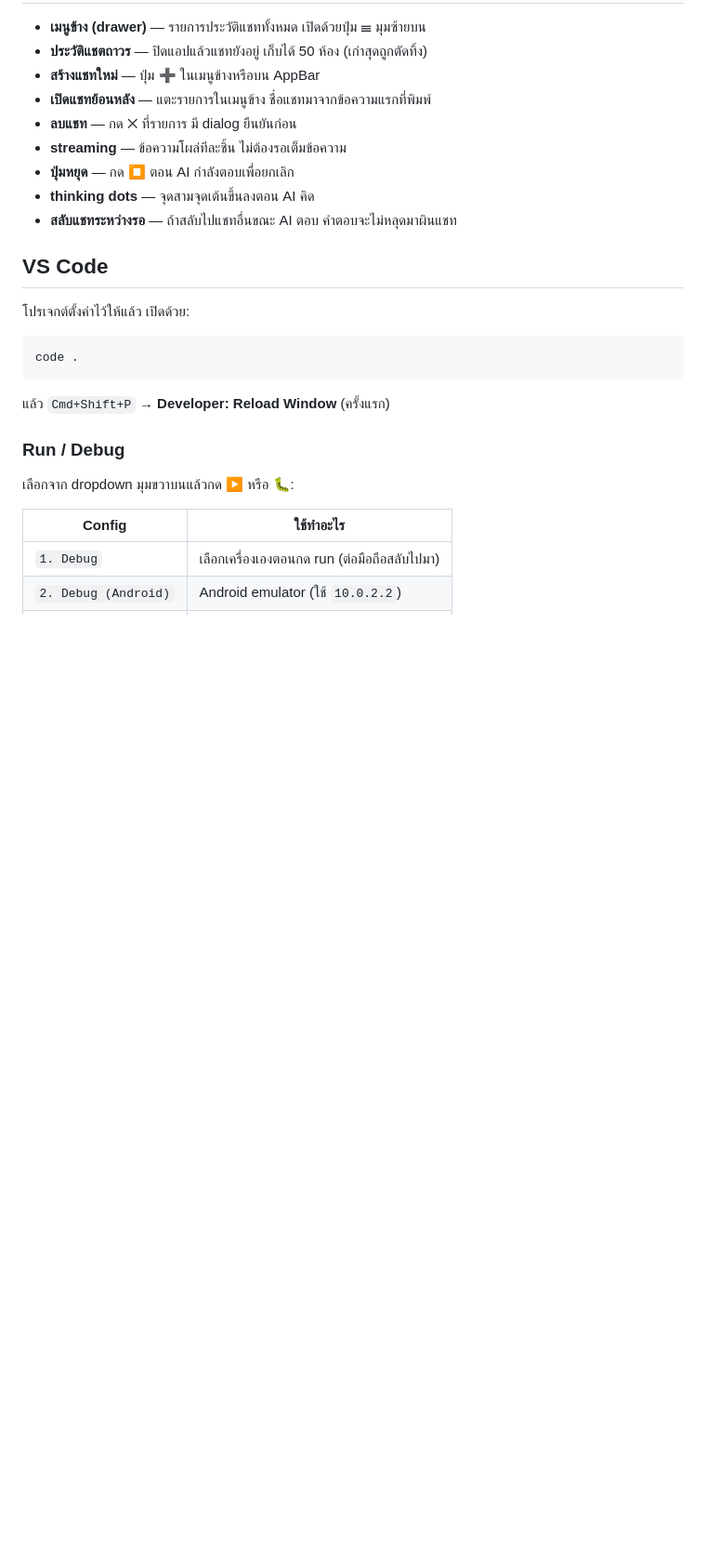
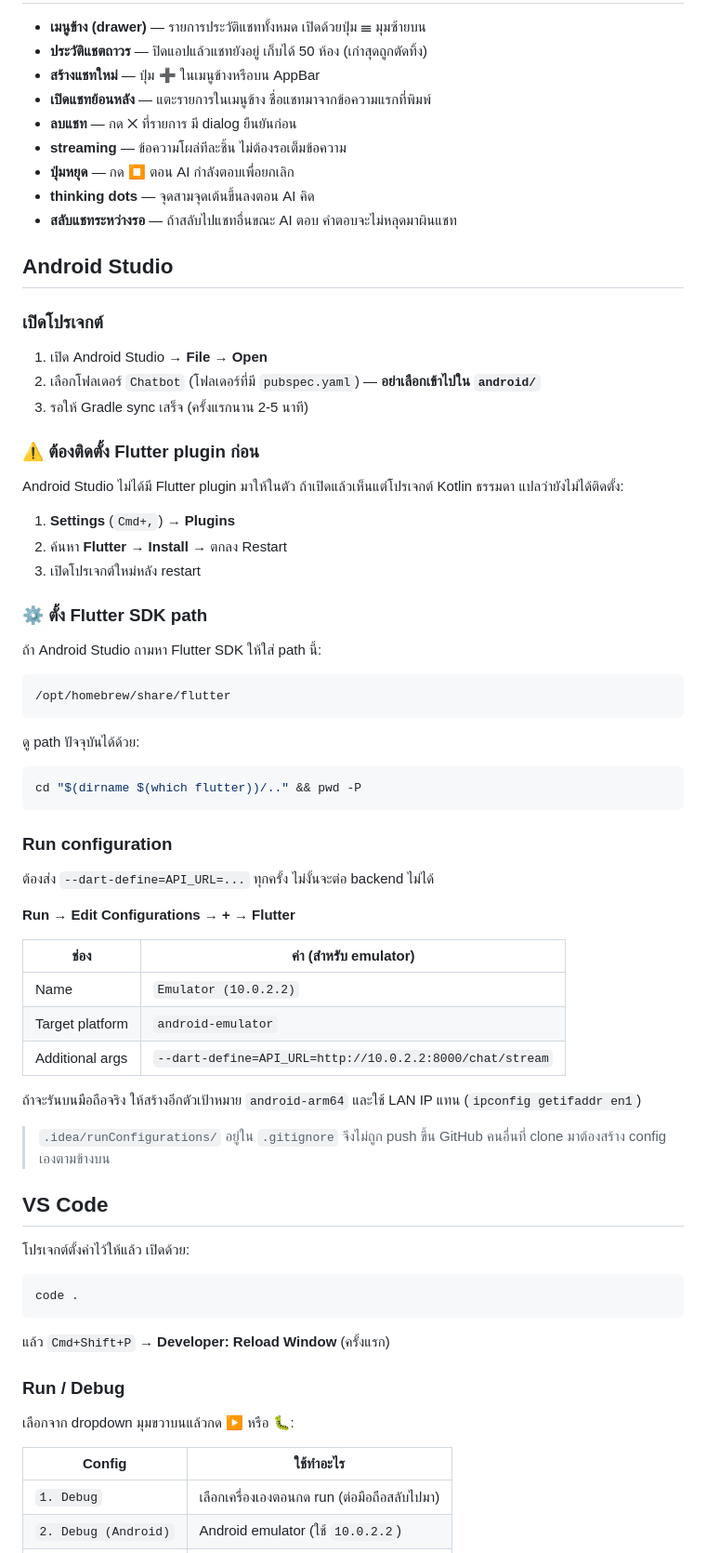
Before and after one commit to kittichaiMorarak/ChatBot, a Markdown page: README.md, the part around the change. Shown at 93% size. Drawn GitHub-style; blank space fills up the shorter version.

Commit message:
docs: เพิ่มวิธีเปิดโปรเจกต์ใน Android Studio
คนอื่น clone มาต้องติดตั้ง Flutter plugin + สร้าง run configuration
เอง เพราะ .idea/ อยู่ใน .gitignore

Co-Authored-By: Claude Opus 4.8 (1M context) <noreply@anthropic.com>

````diff
--- a/README.md
+++ b/README.md
@@ -229,6 +229,54 @@ MODEL=qwen2.5:7b .venv/bin/python -m uvicorn server:app --host 0.0.0.0 --port 80
 - **thinking dots** — จุดสามจุดเต้นขึ้นลงตอน AI คิด
 - **สลับแชทระหว่างรอ** — ถ้าสลับไปแชทอื่นขณะ AI ตอบ คำตอบจะไม่หลุดมาผินแชท
 
+## Android Studio
+
+### เปิดโปรเจกต์
+
+1. เปิด Android Studio → **File → Open**
+2. เลือกโฟลเดอร์ `Chatbot` (โฟลเดอร์ที่มี `pubspec.yaml`) — **อย่าเลือกเข้าไปใน `android/`**
+3. รอให้ Gradle sync เสร็จ (ครั้งแรกนาน 2-5 นาที)
+
+### ⚠️ ต้องติดตั้ง Flutter plugin ก่อน
+
+Android Studio ไม่ได้มี Flutter plugin มาให้ในตัว ถ้าเปิดแล้วเห็นแต่โปรเจกต์ Kotlin ธรรมดา
+แปลว่ายังไม่ได้ติดตั้ง:
+
+1. **Settings** (`Cmd+,`) → **Plugins**
+2. ค้นหา **Flutter** → **Install** → ตกลง Restart
+3. เปิดโปรเจกต์ใหม่หลัง restart
+
+### ⚙️ ตั้ง Flutter SDK path
+
+ถ้า Android Studio ถามหา Flutter SDK ให้ใส่ path นี้:
+
+```
+/opt/homebrew/share/flutter
+```
+
+ดู path ปัจจุบันได้ด้วย:
+```bash
+cd "$(dirname $(which flutter))/.." && pwd -P
+```
+
+### Run configuration
+
+ต้องส่ง `--dart-define=API_URL=...` ทุกครั้ง ไม่งั้นจะต่อ backend ไม่ได้
+
+**Run → Edit Configurations → + → Flutter**
+
+| ช่อง | ค่า (สำหรับ emulator) |
+|---|---|
+| Name | `Emulator (10.0.2.2)` |
+| Target platform | `android-emulator` |
+| Additional args | `--dart-define=API_URL=http://10.0.2.2:8000/chat/stream` |
+
+ถ้าจะรันบนมือถือจริง ให้สร้างอีกตัวเป้าหมาย `android-arm64` และใช้ LAN IP แทน
+(`ipconfig getifaddr en1`)
+
+> `.idea/runConfigurations/` อยู่ใน `.gitignore` จึงไม่ถูก push ขึ้น GitHub
+> คนอื่นที่ clone มาต้องสร้าง config เองตามข้างบน
+
 ## VS Code
 
 โปรเจกต์ตั้งค่าไว้ให้แล้ว เปิดด้วย:
````
